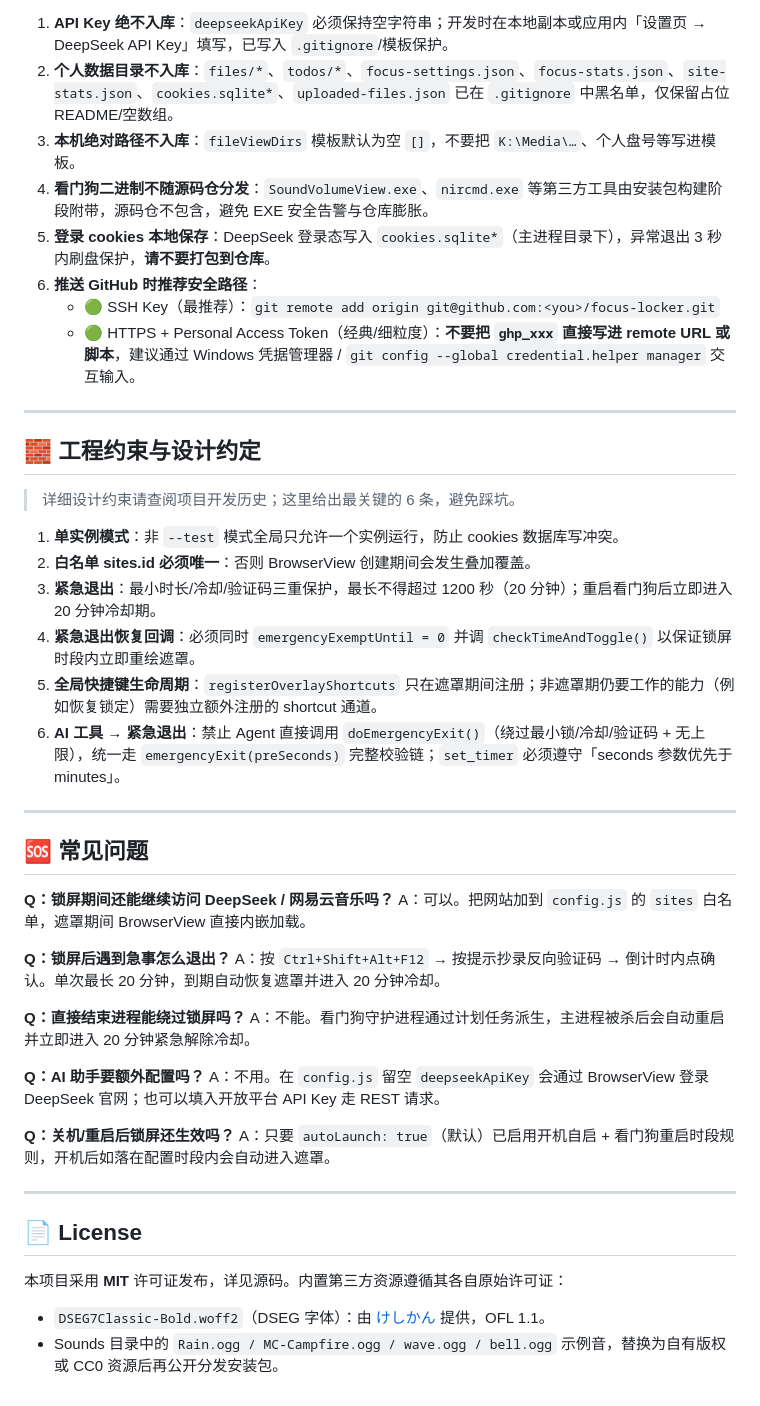
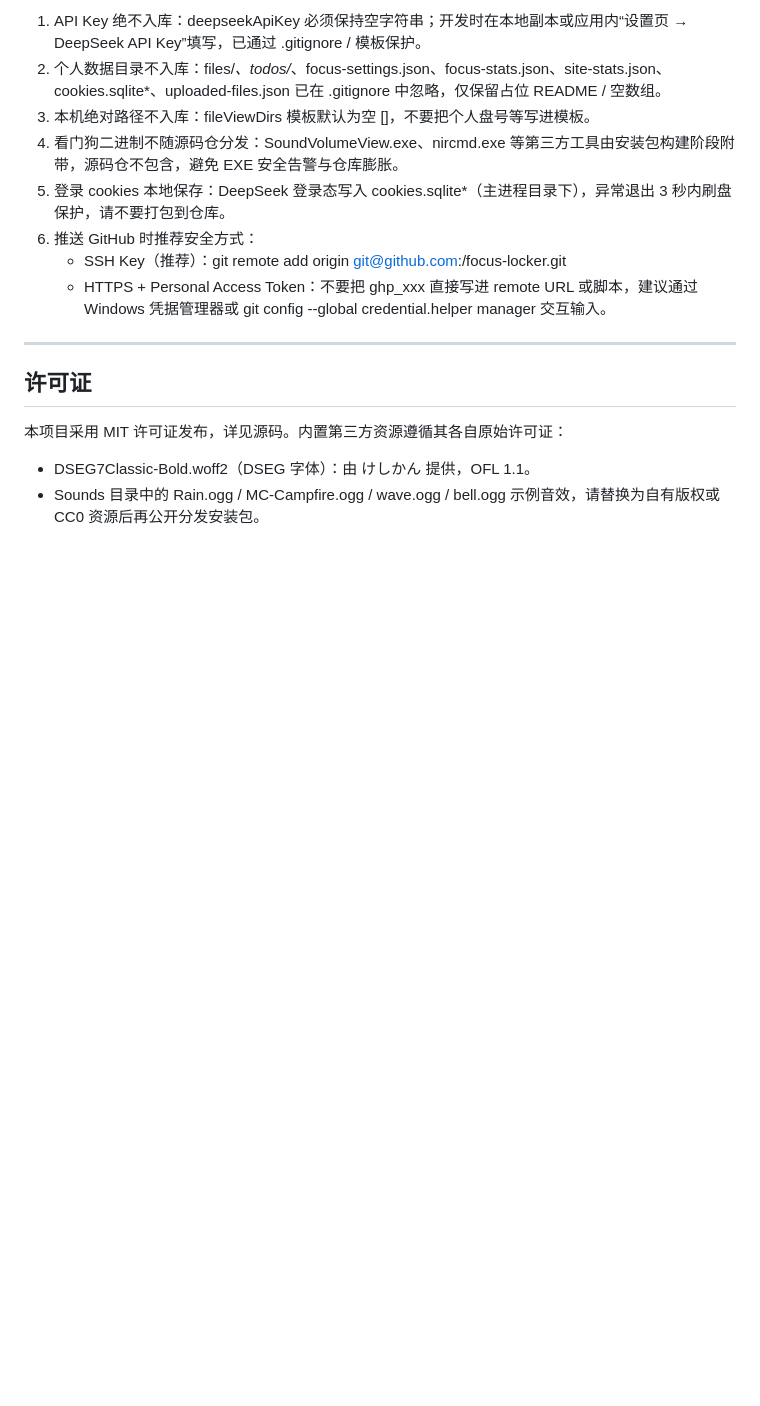
Before and after one commit to HMZ137/FocusLocker, a Markdown page: README.md, the part around one of its changes. Rendered like a GitHub page; blank space fills up the shorter version.

```diff
--- a/README.md
+++ b/README.md
@@ -136,49 +143,18 @@ npm run dist
 
-1. **API Key 绝不入库**：`deepseekApiKey` 必须保持空字符串；开发时在本地副本或应用内「设置页 → DeepSeek API Key」填写，已写入 `.gitignore`/模板保护。
-2. **个人数据目录不入库**：`files/*`、`todos/*`、`focus-settings.json`、`focus-stats.json`、`site-stats.json`、`cookies.sqlite*`、`uploaded-files.json` 已在 `.gitignore` 中黑名单，仅保留占位 README/空数组。
-3. **本机绝对路径不入库**：`fileViewDirs` 模板默认为空 `[]`，不要把 `K:\Media\…`、个人盘号等写进模板。
-4. **看门狗二进制不随源码仓分发**：`SoundVolumeView.exe`、`nircmd.exe` 等第三方工具由安装包构建阶段附带，源码仓不包含，避免 EXE 安全告警与仓库膨胀。
-5. **登录 cookies 本地保存**：DeepSeek 登录态写入 `cookies.sqlite*`（主进程目录下），异常退出 3 秒内刷盘保护，**请不要打包到仓库**。
-6. **推送 GitHub 时推荐安全路径**：
-   - 🟢 SSH Key（最推荐）：`git remote add origin git@github.com:<you>/focus-locker.git`
-   - 🟢 HTTPS + Personal Access Token（经典/细粒度）：**不要把 `ghp_xxx` 直接写进 remote URL 或脚本**，建议通过 Windows 凭据管理器 / `git config --global credential.helper manager` 交互输入。
+1. API Key 绝不入库：deepseekApiKey 必须保持空字符串；开发时在本地副本或应用内“设置页 → DeepSeek API Key”填写，已通过 .gitignore / 模板保护。
+2. 个人数据目录不入库：files/*、todos/*、focus-settings.json、focus-stats.json、site-stats.json、cookies.sqlite*、uploaded-files.json 已在 .gitignore 中忽略，仅保留占位 README / 空数组。
+3. 本机绝对路径不入库：fileViewDirs 模板默认为空 []，不要把个人盘号等写进模板。
+4. 看门狗二进制不随源码仓分发：SoundVolumeView.exe、nircmd.exe 等第三方工具由安装包构建阶段附带，源码仓不包含，避免 EXE 安全告警与仓库膨胀。
+5. 登录 cookies 本地保存：DeepSeek 登录态写入 cookies.sqlite*（主进程目录下），异常退出 3 秒内刷盘保护，请不要打包到仓库。
+6. 推送 GitHub 时推荐安全方式：
+   - SSH Key（推荐）：git remote add origin git@github.com:<you>/focus-locker.git
+   - HTTPS + Personal Access Token：不要把 ghp_xxx 直接写进 remote URL 或脚本，建议通过 Windows 凭据管理器或 git config --global credential.helper manager 交互输入。
 
 ---
 
-## 🧱 工程约束与设计约定
+## 许可证
 
-> 详细设计约束请查阅项目开发历史；这里给出最关键的 6 条，避免踩坑。
+本项目采用 MIT 许可证发布，详见源码。内置第三方资源遵循其各自原始许可证：
 
-1. **单实例模式**：非 `--test` 模式全局只允许一个实例运行，防止 cookies 数据库写冲突。
-2. **白名单 sites.id 必须唯一**：否则 BrowserView 创建期间会发生叠加覆盖。
-3. **紧急退出**：最小时长/冷却/验证码三重保护，最长不得超过 1200 秒（20 分钟）；重启看门狗后立即进入 20 分钟冷却期。
-4. **紧急退出恢复回调**：必须同时 `emergencyExemptUntil = 0` 并调 `checkTimeAndToggle()` 以保证锁屏时段内立即重绘遮罩。
-5. **全局快捷键生命周期**：`registerOverlayShortcuts` 只在遮罩期间注册；非遮罩期仍要工作的能力（例如恢复锁定）需要独立额外注册的 shortcut 通道。
-6. **AI 工具 → 紧急退出**：禁止 Agent 直接调用 `doEmergencyExit()`（绕过最小锁/冷却/验证码 + 无上限），统一走 `emergencyExit(preSeconds)` 完整校验链；`set_timer` 必须遵守「seconds 参数优先于 minutes」。
-
----
-
-## 🆘 常见问题
-
-**Q：锁屏期间还能继续访问 DeepSeek / 网易云音乐吗？**
-A：可以。把网站加到 `config.js` 的 `sites` 白名单，遮罩期间 BrowserView 直接内嵌加载。
-
-**Q：锁屏后遇到急事怎么退出？**
-A：按 `Ctrl+Shift+Alt+F12` → 按提示抄录反向验证码 → 倒计时内点确认。单次最长 20 分钟，到期自动恢复遮罩并进入 20 分钟冷却。
-
-**Q：直接结束进程能绕过锁屏吗？**
-A：不能。看门狗守护进程通过计划任务派生，主进程被杀后会自动重启并立即进入 20 分钟紧急解除冷却。
-
-**Q：AI 助手要额外配置吗？**
-A：不用。在 `config.js` 留空 `deepseekApiKey` 会通过 BrowserView 登录 DeepSeek 官网；也可以填入开放平台 API Key 走 REST 请求。
-
-**Q：关机/重启后锁屏还生效吗？**
-A：只要 `autoLaunch: true`（默认）已启用开机自启 + 看门狗重启时段规则，开机后如落在配置时段内会自动进入遮罩。
-
----
-
-## 📄 License
-
-本项目采用 **MIT** 许可证发布，详见源码。内置第三方资源遵循其各自原始许可证：
-- `DSEG7Classic-Bold.woff2`（DSEG 字体）：由 [けしかん](https://github.com/keshikan/DSEG) 提供，OFL 1.1。
-- Sounds 目录中的 `Rain.ogg / MC-Campfire.ogg / wave.ogg / bell.ogg` 示例音，替换为自有版权或 CC0 资源后再公开分发安装包。
+- DSEG7Classic-Bold.woff2（DSEG 字体）：由 けしかん 提供，OFL 1.1。
+- Sounds 目录中的 Rain.ogg / MC-Campfire.ogg / wave.ogg / bell.ogg 示例音效，请替换为自有版权或 CC0 资源后再公开分发安装包。
```
Also changed, not shown: other parts of README.md (+56 -49 lines).
